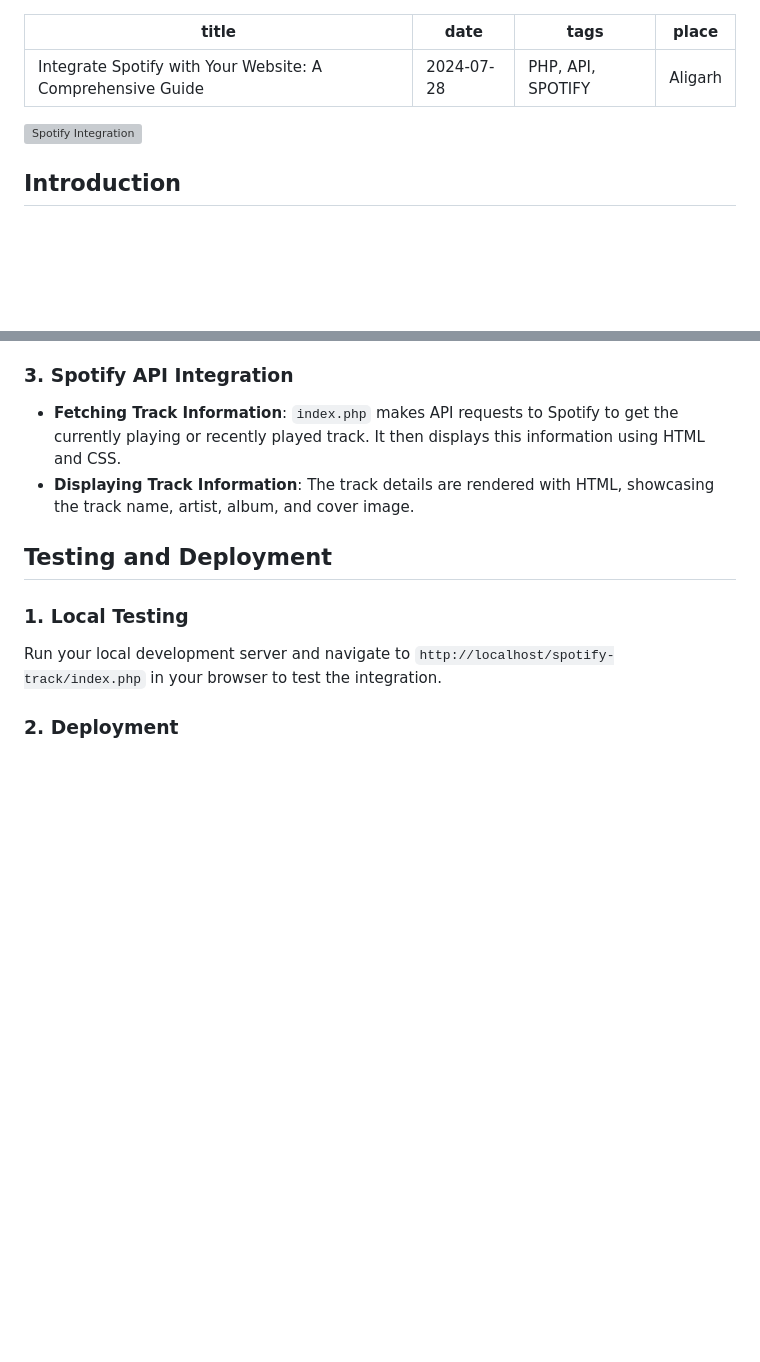
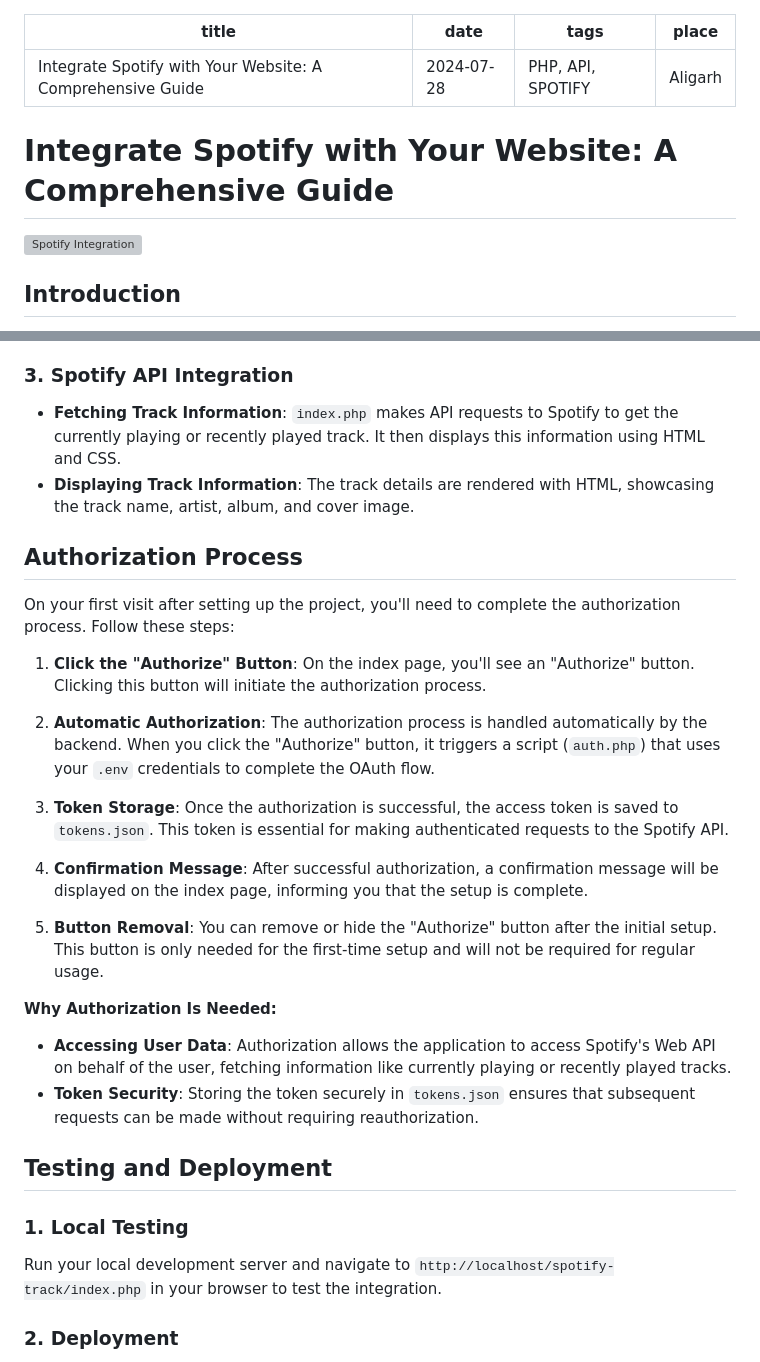
Before and after one commit to shujaurrahman/blog.shujaurrahman, a Markdown page: posts/2024-08-30.md, 2 parts joined by grey strips. Rendered like a GitHub page; blank space fills up the shorter version; grey boxes are pictures that could not be loaded.

Commit message:
add: post 2024-08-30

```diff
--- a/posts/2024-08-30.md
+++ b/posts/2024-08-30.md
@@ -4,7 +4,12 @@ date: 2024-07-28
 tags: PHP, API, SPOTIFY
 place: Aligarh
 ---
+
+
+# Integrate Spotify with Your Website: A Comprehensive Guide
+
 ![Spotify Integration](./media/spotify.png)
+
 ## Introduction
 
 In this guide, we'll integrate Spotify's Web API into your website. I'll explain how to set up your project, configure environment variables, understand the code, and ensure everything works seamlessly.
@@ -100,6 +105,25 @@ The `.env` file is loaded using the `Dotenv` PHP library, which securely manages
 - **Fetching Track Information**: `index.php` makes API requests to Spotify to get the currently playing or recently played track. It then displays this information using HTML and CSS.
 - **Displaying Track Information**: The track details are rendered with HTML, showcasing the track name, artist, album, and cover image.
 
+## Authorization Process
+
+On your first visit after setting up the project, you'll need to complete the authorization process. Follow these steps:
+
+1. **Click the "Authorize" Button**: On the index page, you'll see an "Authorize" button. Clicking this button will initiate the authorization process.
+
+2. **Automatic Authorization**: The authorization process is handled automatically by the backend. When you click the "Authorize" button, it triggers a script (`auth.php`) that uses your `.env` credentials to complete the OAuth flow.
+
+3. **Token Storage**: Once the authorization is successful, the access token is saved to `tokens.json`. This token is essential for making authenticated requests to the Spotify API.
+
+4. **Confirmation Message**: After successful authorization, a confirmation message will be displayed on the index page, informing you that the setup is complete.
+
+5. **Button Removal**: You can remove or hide the "Authorize" button after the initial setup. This button is only needed for the first-time setup and will not be required for regular usage.
+
+**Why Authorization Is Needed:**
+
+- **Accessing User Data**: Authorization allows the application to access Spotify's Web API on behalf of the user, fetching information like currently playing or recently played tracks.
+- **Token Security**: Storing the token securely in `tokens.json` ensures that subsequent requests can be made without requiring reauthorization.
+
 ## Testing and Deployment
 
 ### 1. Local Testing
```
Also changed, not shown: other parts of posts/2024-08-30.md (+0 -1 lines).
